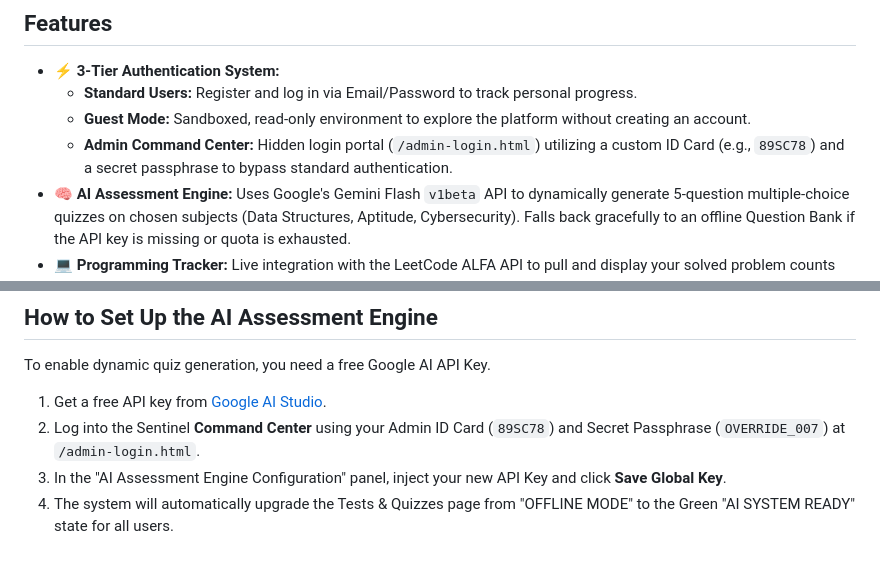
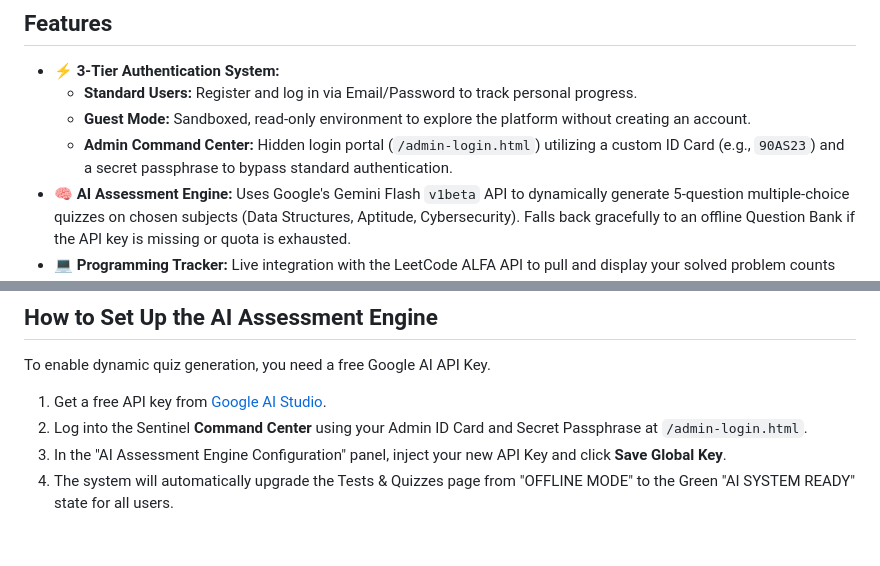
Before and after one commit to jeevamp6/sentinel-prep-tracker, a Markdown page: README.md, 2 parts joined by grey strips. GitHub-like rendering.

Commit message:
Update Admin ID Card example in README
Updated Admin ID Card example in the README to reflect new ID.

Signed-off-by: jeevamp6 <147389745+jeevamp6@users.noreply.github.com>

```diff
--- a/README.md
+++ b/README.md
@@ -9,7 +9,7 @@ A high-tech, cybersecurity-themed career preparation and tracking dashboard buil
 *   **⚡ 3-Tier Authentication System:**
     *   **Standard Users:** Register and log in via Email/Password to track personal progress.
     *   **Guest Mode:** Sandboxed, read-only environment to explore the platform without creating an account.
-    *   **Admin Command Center:** Hidden login portal (`/admin-login.html`) utilizing a custom ID Card (e.g., `89SC78`) and a secret passphrase to bypass standard authentication.
+    *   **Admin Command Center:** Hidden login portal (`/admin-login.html`) utilizing a custom ID Card (e.g., `90AS23`) and a secret passphrase to bypass standard authentication.
 *   **🧠 AI Assessment Engine:** Uses Google's Gemini Flash `v1beta` API to dynamically generate 5-question multiple-choice quizzes on chosen subjects (Data Structures, Aptitude, Cybersecurity). Falls back gracefully to an offline Question Bank if the API key is missing or quota is exhausted.
 *   **💻 Programming Tracker:** Live integration with the LeetCode ALFA API to pull and display your solved problem counts (Easy, Medium, Hard) and synchronize them directly to your Firestore Database.
 *   **📅 Daily Operations:** A study schedule tracker to create daily tasks and calculate an overall "Placement Readiness" score.
@@ -57,6 +57,6 @@ This project is perfectly suited for zero-config global deployment on Vercel.
 
 To enable dynamic quiz generation, you need a free Google AI API Key.
 1. Get a free API key from [Google AI Studio](https://aistudio.google.com/).
-2. Log into the Sentinel **Command Center** using your Admin ID Card (`89SC78`) and Secret Passphrase (`OVERRIDE_007`) at `/admin-login.html`.
+2. Log into the Sentinel **Command Center** using your Admin ID Card  and Secret Passphrase  at `/admin-login.html`.
 3. In the "AI Assessment Engine Configuration" panel, inject your new API Key and click **Save Global Key**.
 4. The system will automatically upgrade the Tests & Quizzes page from "OFFLINE MODE" to the Green "AI SYSTEM READY" state for all users.
```
